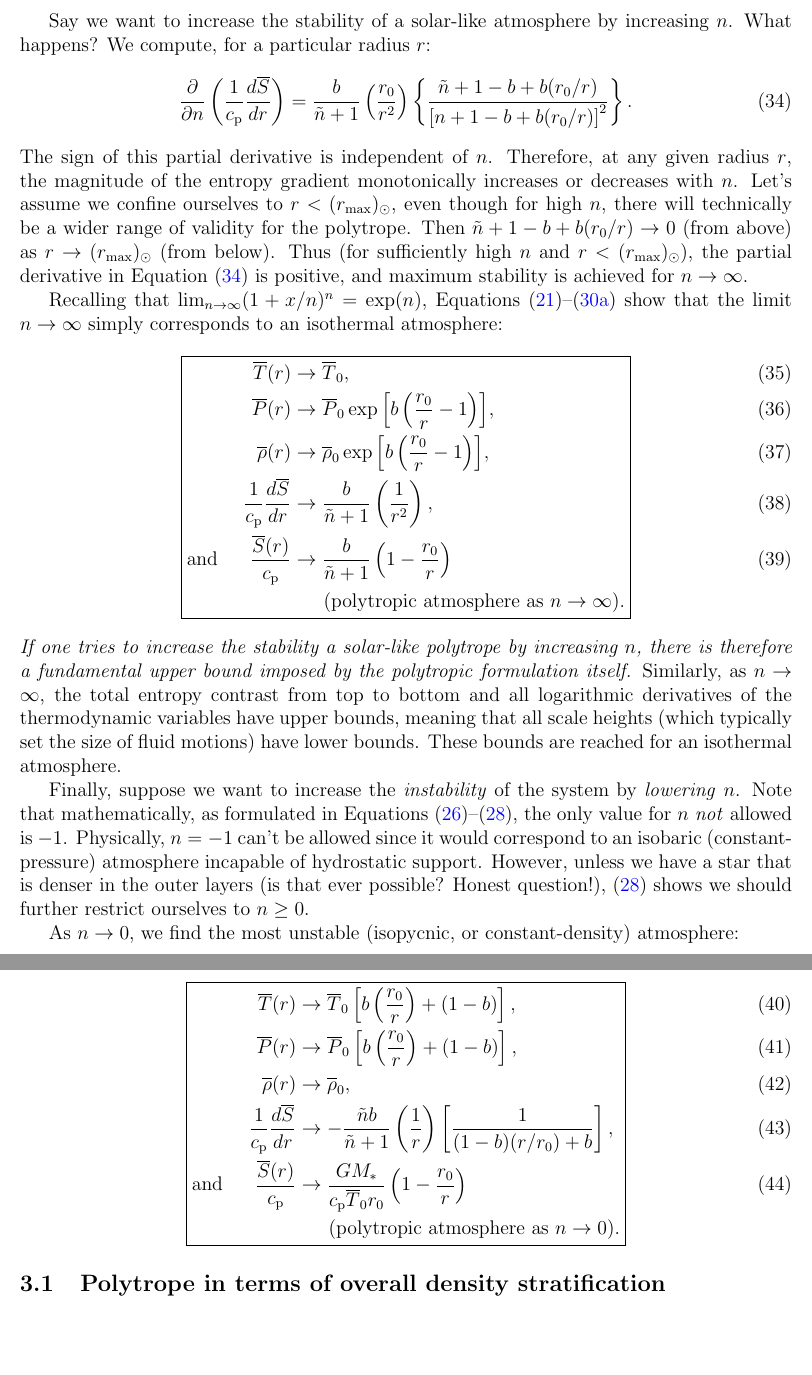
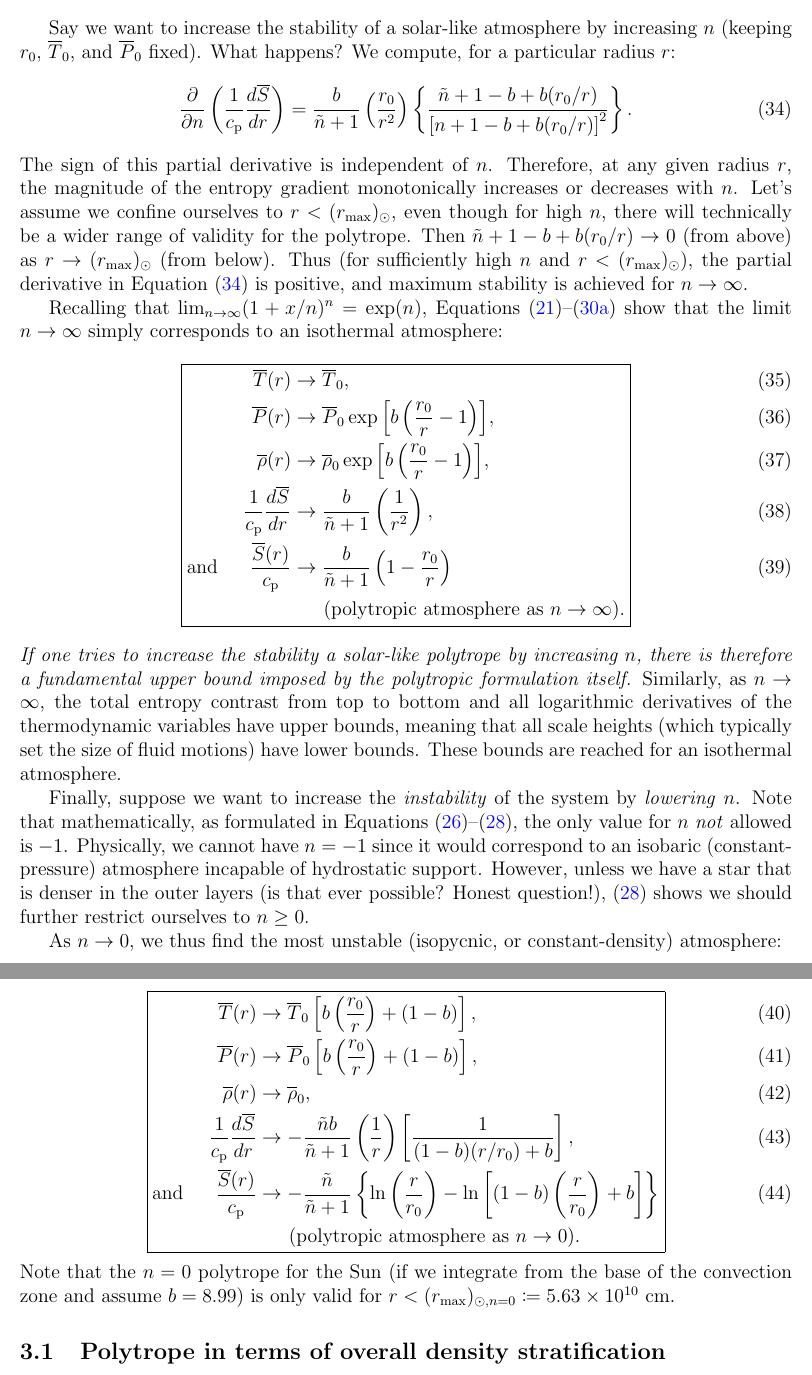
Before and after one commit to illorenzo7/Research_Notes, a LaTeX document (Hydrostatic_ideal_gas/Hydrostatic_ideal_gas.tex): two parts of pages 6 and 7 of 19, joined at a grey line, cut so that both start at the same text, the shorter picture padded with empty space. Compiled offline with pdfLaTeX.

Commit message:
done with n = 0 polytropic limit

```diff
--- a/Hydrostatic_ideal_gas/Hydrostatic_ideal_gas.tex
+++ b/Hydrostatic_ideal_gas/Hydrostatic_ideal_gas.tex
@@ -225,7 +225,7 @@ From \eqref{eq:dsdrpolytrope}, it is obvious that $n=\tilde{n}$ (or $a=\tilde{a}
 \andd &n < \tilde{n} \Longleftrightarrow \dsdr < 0 \text{ (atmosphere is unstable to convection).}
 \end{align}
 
-Say we want to increase the stability of a solar-like atmosphere by increasing $n$. What happens? We compute, for a particular radius $r$:
+Say we want to increase the stability of a solar-like atmosphere by increasing $n$ (keeping $r_0$, $\tmpref_0$, and $\prsref_0$ fixed). What happens? We compute, for a particular radius $r$:
 \begin{align}\label{eq:dsdr_vs_n}
 	\pderiv{}{n}\left(\frac{1}{\cp}\dsdr\right)=  \frac{b}{\tilde{n}+1}\left(\frac{r_0}{r^2}\right)  \left\{\frac{\tilde{n}+1-b+b(r_0/r)}{\left[n+1-b+b(r_0/r)\right]^2}\right\}.
 \end{align}
@@ -243,18 +243,19 @@ Recalling that $\lim_{n\rightarrow\infty}(1+x/n)^n=\exp(n)$, Equations \eqref{eq
 \textit{If one tries to increase the stability a solar-like polytrope by increasing $n$, there is therefore a fundamental upper bound imposed by the polytropic formulation itself.}
 Similarly, as $n\rightarrow\infty$, the total entropy contrast from top to bottom and all logarithmic derivatives of the thermodynamic variables have upper bounds, meaning that all scale heights (which typically set the size of fluid motions) have lower bounds. These bounds are reached for an isothermal atmosphere.
 
-Finally, suppose we want to increase the \textit{instability} of the system by \textit{lowering} $n$. Note that mathematically, as formulated in Equations \eqref{eq:tmppolytrope1}--\eqref{eq:rhopolytrope1}, the only value for $n$ \textit{not} allowed is $-1$. Physically, $n=-1$ can't be allowed since it would correspond to an isobaric (constant-pressure) atmosphere incapable of hydrostatic support. However, unless we have a star that is denser in the outer layers (is that ever possible? Honest question!), \eqref{eq:rhopolytrope1} shows we should further restrict ourselves to $n\geq0$.
+Finally, suppose we want to increase the \textit{instability} of the system by \textit{lowering} $n$. Note that mathematically, as formulated in Equations \eqref{eq:tmppolytrope1}--\eqref{eq:rhopolytrope1}, the only value for $n$ \textit{not} allowed is $-1$. Physically, we cannot have $n=-1$ since it would correspond to an isobaric (constant-pressure) atmosphere incapable of hydrostatic support. However, unless we have a star that is denser in the outer layers (is that ever possible? Honest question!), \eqref{eq:rhopolytrope1} shows we should further restrict ourselves to $n\geq0$.
 
-As $n\rightarrow0$, we find the most unstable (isopycnic, or constant-density) atmosphere:
+As $n\rightarrow0$, we thus find the most unstable (isopycnic, or constant-density) atmosphere:
 
 	\begin{empheq}[box=\fbox]{align}\label{eq:limitn0}
 	\tmpref\ofr&\rightarrow \tmpref_0\left[b\left(\frac{r_0}{r}\right)+(1-b)\right], \\
 	\prsref\ofr&\rightarrow \prsref_0\left[b\left(\frac{r_0}{r}\right)+(1-b)\right],\\
 	\rhoref\ofr&\rightarrow \rhoref_0,\\
 	\frac{1}{\cp}\dsdr &\rightarrow -\frac{\tilde{n}b}{\tilde{n}+1}\left(\frac{1}{r}\right)\left[\frac{1}{(1-b)(r/r_0)+b}\right],\\
-	\andd \frac{\sref\ofr}{\cp} &\rightarrow \frac{G\mstar}{\cp\tmpref_0r_0}\left(1-\frac{r_0}{r}\right)\\
+	\andd \frac{\sref\ofr}{\cp} &\rightarrow -\frac{\tilde{n}}{\tilde{n}+1}\left\{\ln{\left(\frac{r}{r_0}\right)} - \ln{\left[(1-b)\left(\frac{r}{r_0}\right)+b\right]} \right\}\\
 	&\ \ \ \ \ \text{(polytropic atmosphere as } n\rightarrow0). \nonumber
 \end{empheq}
+Note that the $n=0$ polytrope for the Sun (if we integrate from the base of the convection zone and assume $b=8.99$) is only valid for $r<(\rmax)_{\odot,n=0}\define \sn{5.63}{10}\ \cm$.
 
 \subsection{Polytrope in terms of overall density stratification}
 For an adiabatic, polytropic convection zone (CZ) sitting atop a stably stratified radiative zone (RZ), it is often convenient to choose the reference radius to be boundary between RZ and CZ, i.e., $r_0=\rrm$ (subscript $m$ for ``middle radius"). In the work of \citet{Jones11} and in the Rayleigh code \citep{Featherstone18}, the polytrope is initiated using the middle density $\rho_{\rm{m}}$ and the number of density scale heights $N_\rho$ across the CZ , as opposed to the two middle-boundary values $p_{\rm{m}}$ and $T_{\rm{m}}$. Here $N_\rho\coloneqq\ln{(\rho_{\rm{m}}/\rho_{\rm{o}})}$, where $\rho_{\rm{m}}$ and $\rho_{\rm{o}}$ are the density values at the middle and outer boundaries of the shell, respectively. We can recast \eqref{eq:tpolytrope1}--\eqref{eq:rhopolytrope1} in terms of $\rho_{\rm{m}}$ and $N_\rho$ by using \eqref{def:polytropicindex} and \eqref{eq:rhopolytrope1} to yield
```
Also changed, not shown: Hydrostatic_ideal_gas/Hydrostatic_ideal_gas.pdf, Hydrostatic_ideal_gas/Hydrostatic_ideal_gas.tex (2 more changed lines).
